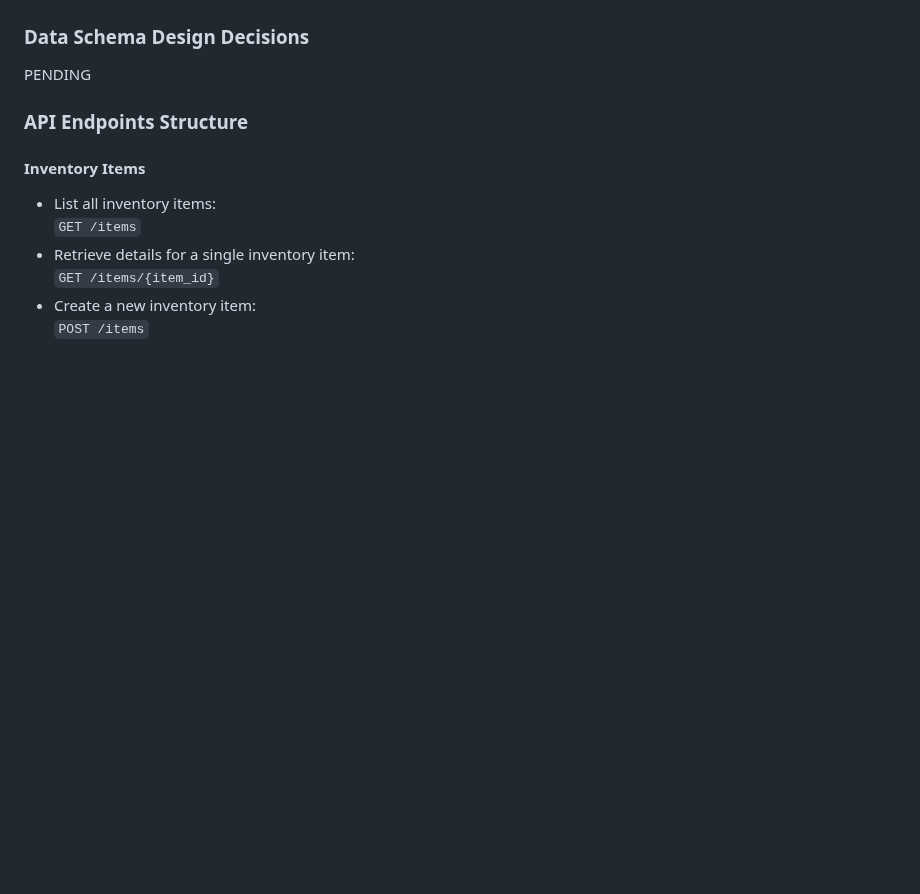
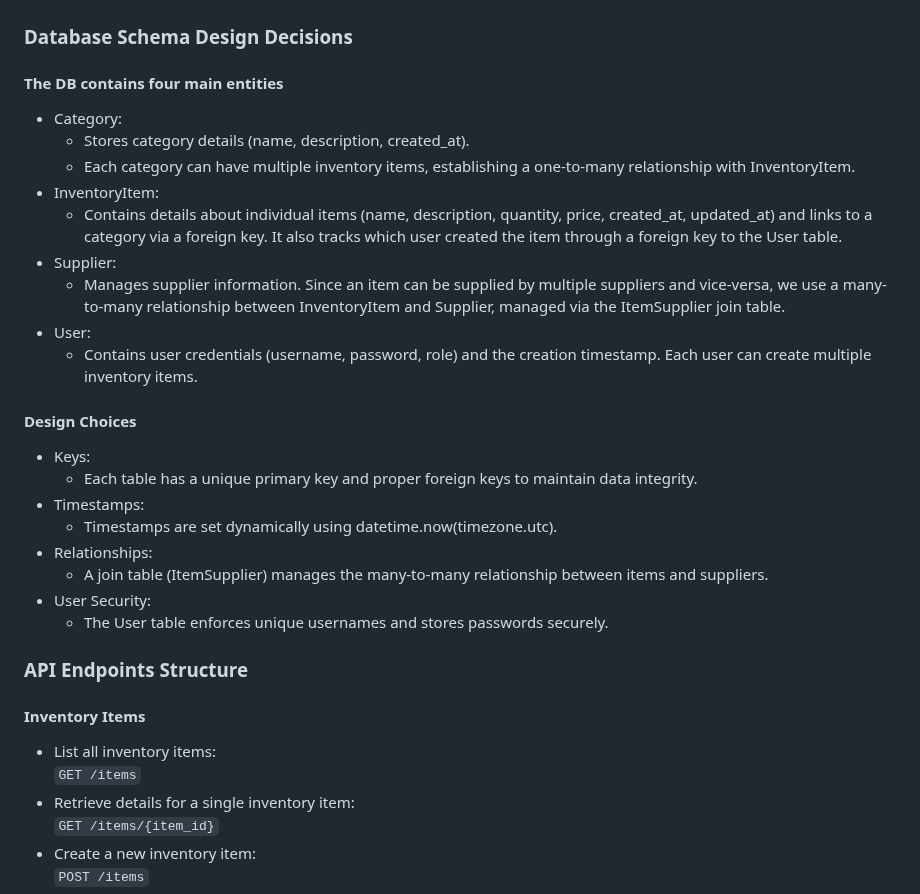
Before and after one commit to sal218/inventory-hub-fastapi, a Markdown page: README.md, the part around the change. Rendered like a GitHub page; blank space fills up the shorter version.

Commit message:
Added in Database scehma design decisions documentation

```diff
--- a/README.md
+++ b/README.md
@@ -29,8 +29,28 @@ The Inventory Management System is designed to support with inventory control fo
 ### Database Schema Design (ERD)
 ![ERD Diagram](ERD-Image.png)
 
-### Data Schema Design Decisions
-PENDING
+### Database Schema Design Decisions
+#### The DB contains four main entities
+- Category:
+  - Stores category details (name, description, created_at).
+  - Each category can have multiple inventory items, establishing a one-to-many relationship with InventoryItem.
+- InventoryItem:
+  - Contains details about individual items (name, description, quantity, price, created_at, updated_at) and links to a category via a foreign key. It also tracks which user created the item through a foreign key to the User table.
+- Supplier:
+  - Manages supplier information. Since an item can be supplied by multiple suppliers and vice-versa, we use a many-to-many relationship between InventoryItem and Supplier, managed via the ItemSupplier join table.
+- User:
+  - Contains user credentials (username, password, role) and the creation timestamp. Each user can create multiple inventory items.
+
+#### Design Choices
+- Keys:
+  - Each table has a unique primary key and proper foreign keys to maintain data integrity.
+- Timestamps:
+  - Timestamps are set dynamically using datetime.now(timezone.utc).
+- Relationships:
+  - A join table (ItemSupplier) manages the many-to-many relationship between items and suppliers.
+- User Security:
+  - The User table enforces unique usernames and stores passwords securely.
+
 ### API Endpoints Structure
 
 #### Inventory Items
```
